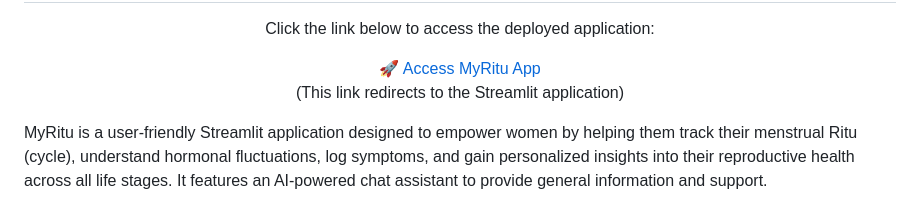
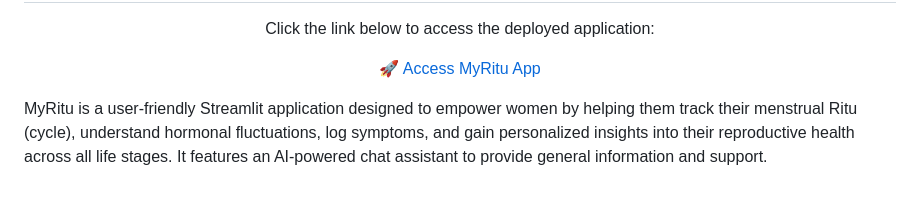
Before and after one commit to Sarveshero3/MyRitu, a Markdown page: README.md, the part around the change. Rendered like a GitHub page.

```diff
--- a/README.md
+++ b/README.md
@@ -11,7 +11,7 @@
   <a href="https://sarveshero3.github.io/MyRitu/" target="_blank" style="background-color: #E57396; color: white; padding: 10px 20px; text-decoration: none; border-radius: 5px; font-weight: bold; font-size: 1.2em;">
     🚀 Access MyRitu App
   </a>
-  <p style="font-size: 0.9em; margin-top: 10px;">(This link redirects to the Streamlit application)</sup></p>
+  <p style="font-size: 0.9em; margin-top: 10px;"></sup></p>
 </div>
 
 MyRitu is a user-friendly Streamlit application designed to empower women by helping them track their menstrual Ritu (cycle), understand hormonal fluctuations, log symptoms, and gain personalized insights into their reproductive health across all life stages. It features an AI-powered chat assistant to provide general information and support.
```
